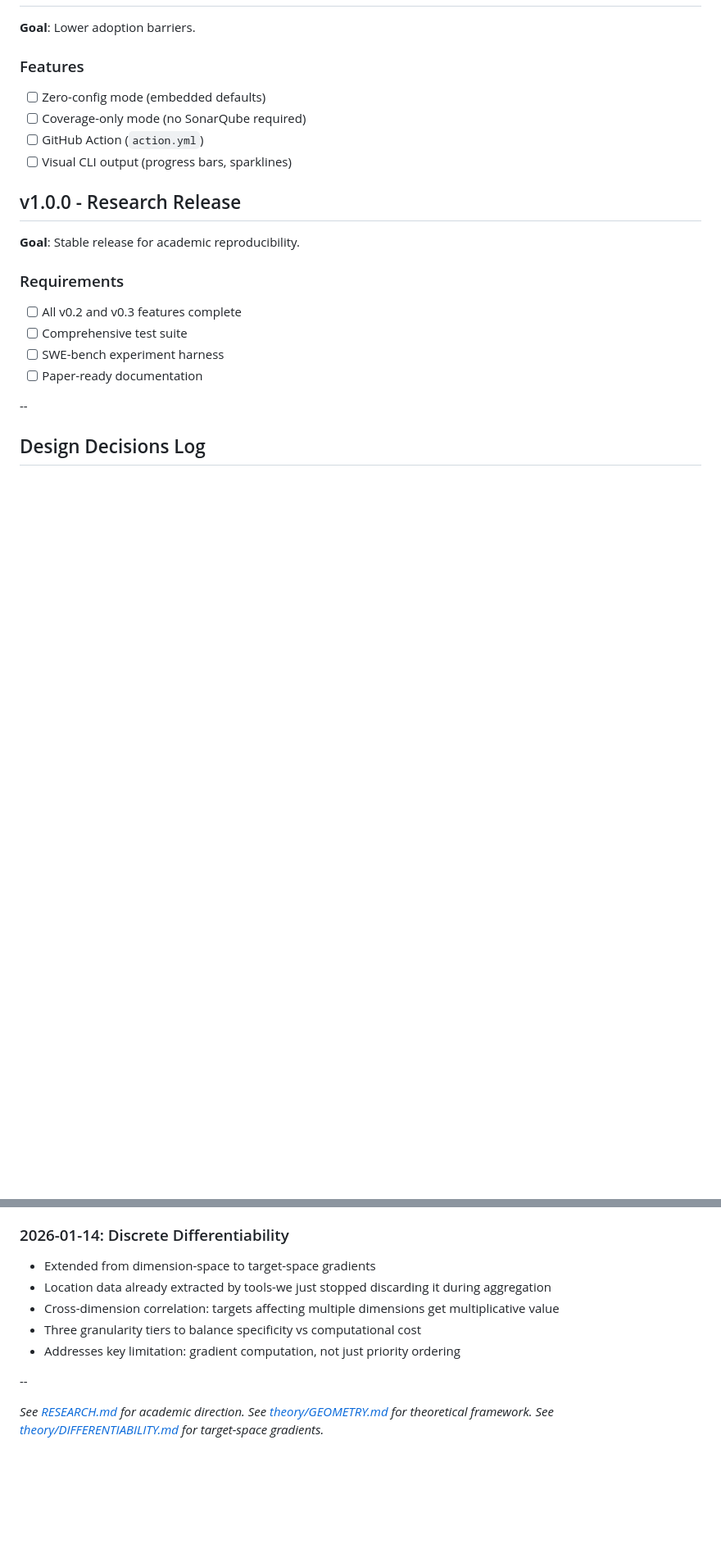
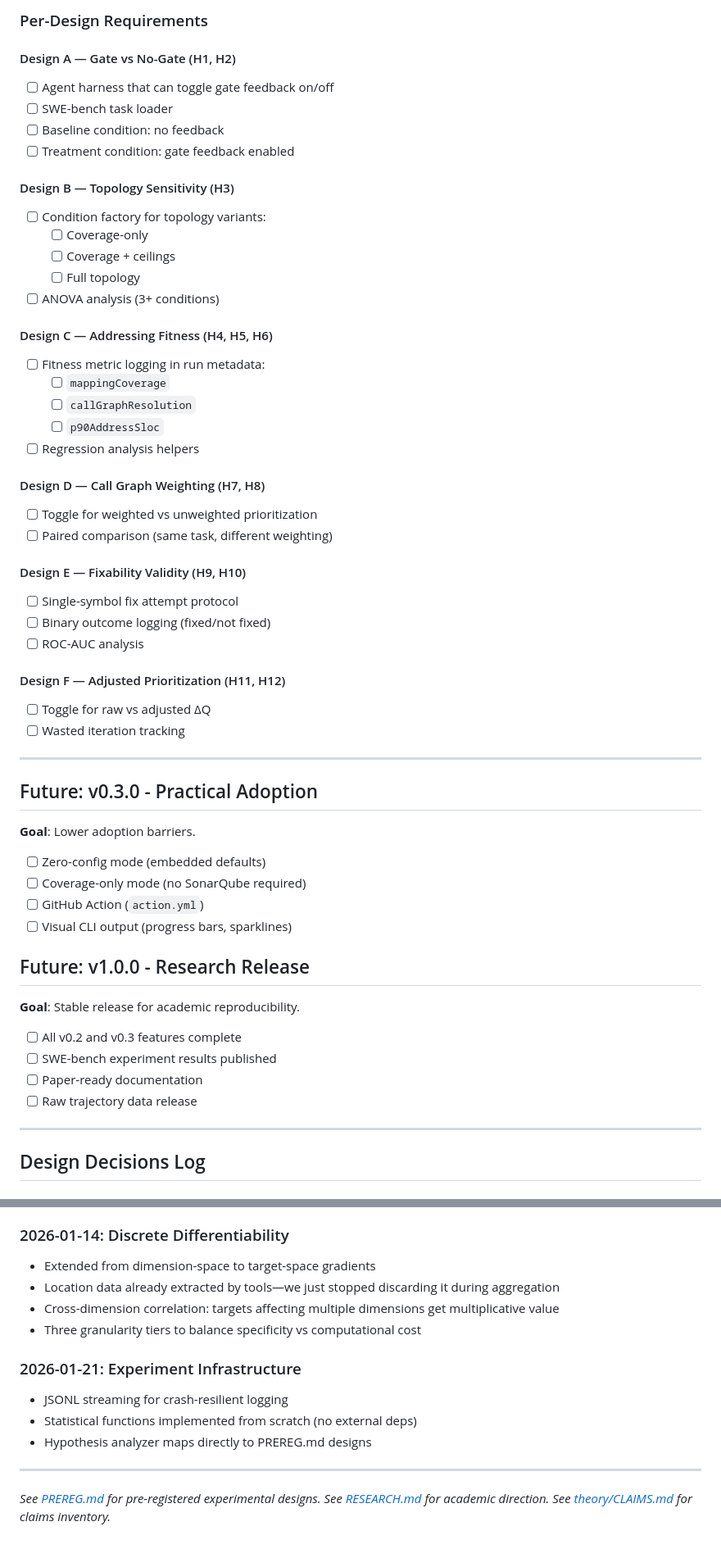
Before and after one commit to andrew-templeton/quality-gate-sgd, a Markdown page: docs/ROADMAP.md, 2 parts joined by grey strips. Shown at 82% size. GitHub-like rendering; blank space fills up the shorter version.

```diff
--- a/docs/ROADMAP.md
+++ b/docs/ROADMAP.md
@@ -48,23 +69,59 @@ Package complete with core functionality:
+### Per-Design Requirements
+
+#### Design A — Gate vs No-Gate (H1, H2)
+- [ ] Agent harness that can toggle gate feedback on/off
+- [ ] SWE-bench task loader
+- [ ] Baseline condition: no feedback
+- [ ] Treatment condition: gate feedback enabled
+
+#### Design B — Topology Sensitivity (H3)
+- [ ] Condition factory for topology variants:
+  - [ ] Coverage-only
+  - [ ] Coverage + ceilings
+  - [ ] Full topology
+- [ ] ANOVA analysis (3+ conditions)
+
+#### Design C — Addressing Fitness (H4, H5, H6)
+- [ ] Fitness metric logging in run metadata:
+  - [ ] `mappingCoverage`
+  - [ ] `callGraphResolution`
+  - [ ] `p90AddressSloc`
+- [ ] Regression analysis helpers
+
+#### Design D — Call Graph Weighting (H7, H8)
+- [ ] Toggle for weighted vs unweighted prioritization
+- [ ] Paired comparison (same task, different weighting)
+
+#### Design E — Fixability Validity (H9, H10)
+- [ ] Single-symbol fix attempt protocol
+- [ ] Binary outcome logging (fixed/not fixed)
+- [ ] ROC-AUC analysis
+
+#### Design F — Adjusted Prioritization (H11, H12)
+- [ ] Toggle for raw vs adjusted ΔQ
+- [ ] Wasted iteration tracking
+
+---
+
+## Future: v0.3.0 - Practical Adoption
 
 **Goal**: Lower adoption barriers.
 
-### Features
 - [ ] Zero-config mode (embedded defaults)
 - [ ] Coverage-only mode (no SonarQube required)
 - [ ] GitHub Action (`action.yml`)
 - [ ] Visual CLI output (progress bars, sparklines)
 
-## v1.0.0 - Research Release
+## Future: v1.0.0 - Research Release
 
 **Goal**: Stable release for academic reproducibility.
 
-### Requirements
 - [ ] All v0.2 and v0.3 features complete
-- [ ] Comprehensive test suite
-- [ ] SWE-bench experiment harness
+- [ ] SWE-bench experiment results published
 - [ ] Paper-ready documentation
+- [ ] Raw trajectory data release
 
---
+---
 
 ## Design Decisions Log
 
@@ -79,13 +136,17 @@ Package complete with core functionality:
 
 ### 2026-01-14: Discrete Differentiability
 - Extended from dimension-space to target-space gradients
-- Location data already extracted by tools-we just stopped discarding it during aggregation
+- Location data already extracted by tools—we just stopped discarding it during aggregation
 - Cross-dimension correlation: targets affecting multiple dimensions get multiplicative value
 - Three granularity tiers to balance specificity vs computational cost
-- Addresses key limitation: gradient computation, not just priority ordering
 
---
+### 2026-01-21: Experiment Infrastructure
+- JSONL streaming for crash-resilient logging
+- Statistical functions implemented from scratch (no external deps)
+- Hypothesis analyzer maps directly to PREREG.md designs
 
+---
+
+*See [PREREG.md](./PREREG.md) for pre-registered experimental designs.*
 *See [RESEARCH.md](./RESEARCH.md) for academic direction.*
-*See [theory/GEOMETRY.md](./theory/GEOMETRY.md) for theoretical framework.*
-*See [theory/DIFFERENTIABILITY.md](./theory/DIFFERENTIABILITY.md) for target-space gradients.*
+*See [theory/CLAIMS.md](./theory/CLAIMS.md) for claims inventory.*
```
Also changed, not shown: other parts of docs/ROADMAP.md (+39 -18 lines).
